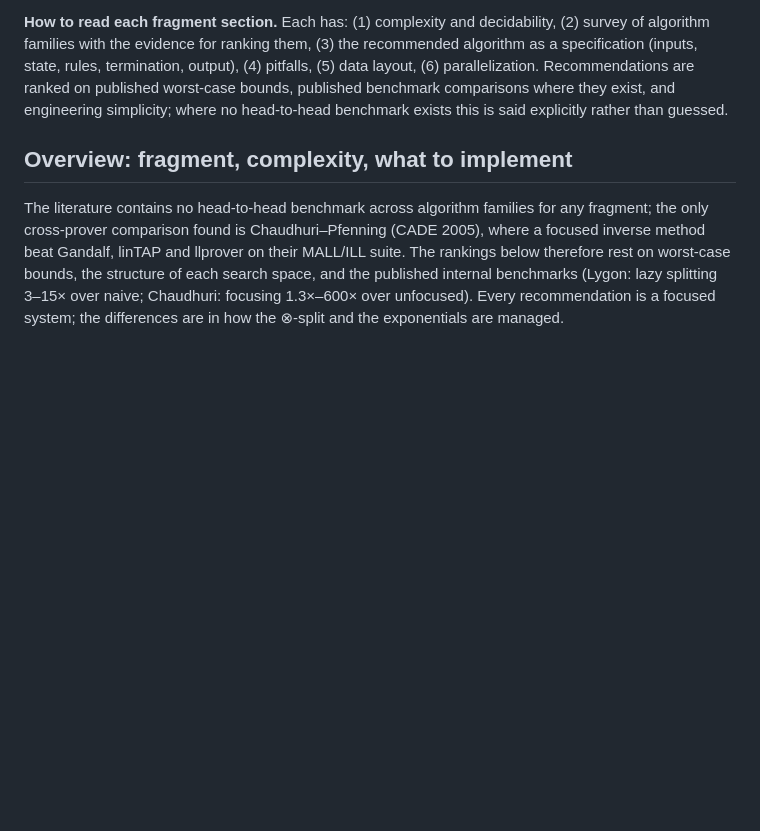
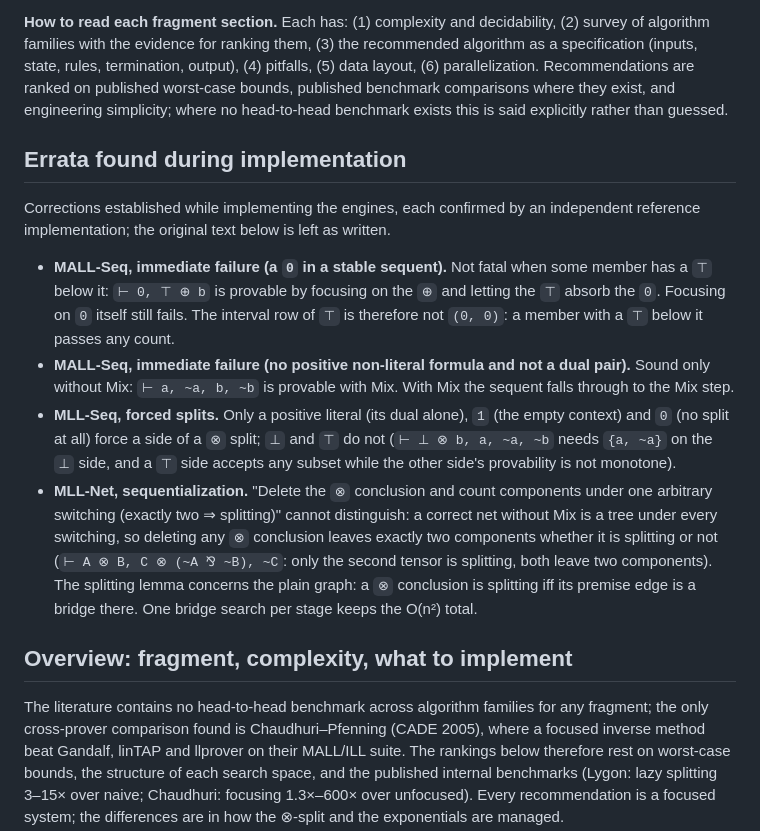
Before and after one commit to flgrubm/linlog, a Markdown page: proof-search-specifications.md, the part around the change. Drawn GitHub-style; blank space fills up the shorter version.

Commit message:
Record the spec's errata

```diff
--- a/proof-search-specifications.md
+++ b/proof-search-specifications.md
@@ -15,6 +15,35 @@ This is an implementation brief for a Rust proof-search engine covering proposit
 **Fragment names.** MLL = `⊗ ⅋` (unit-free unless stated); MLL+units adds `1 ⊥`; MALL adds `& ⊕ ⊤ 0`; MELL = MLL + `! ?` (usually with units); LL = everything. Prefix I = intuitionistic (IMLL/MILL, IMALL/MAILL, IMELL, ILL). LLW/affine = LL plus weakening. Lambek calculus = non-commutative IMLL without empty antecedents.
 
 **How to read each fragment section.** Each has: (1) complexity and decidability, (2) survey of algorithm families with the evidence for ranking them, (3) the recommended algorithm as a specification (inputs, state, rules, termination, output), (4) pitfalls, (5) data layout, (6) parallelization. Recommendations are ranked on published worst-case bounds, published benchmark comparisons where they exist, and engineering simplicity; where no head-to-head benchmark exists this is said explicitly rather than guessed.
+
+## Errata found during implementation
+
+Corrections established while implementing the engines, each confirmed by an
+independent reference implementation; the original text below is left as
+written.
+
+- **MALL-Seq, immediate failure (a `0` in a stable sequent).** Not fatal
+  when some member has a `⊤` below it: `⊢ 0, ⊤ ⊕ b` is provable by focusing
+  on the `⊕` and letting the `⊤` absorb the `0`. Focusing on `0` itself
+  still fails. The interval row of `⊤` is therefore not `(0, 0)`: a member
+  with a `⊤` below it passes any count.
+- **MALL-Seq, immediate failure (no positive non-literal formula and not a
+  dual pair).** Sound only without Mix: `⊢ a, ~a, b, ~b` is provable with
+  Mix. With Mix the sequent falls through to the Mix step.
+- **MLL-Seq, forced splits.** Only a positive literal (its dual alone),
+  `1` (the empty context) and `0` (no split at all) force a side of a `⊗`
+  split; `⊥` and `⊤` do not (`⊢ ⊥ ⊗ b, a, ~a, ~b` needs `{a, ~a}` on the
+  `⊥` side, and a `⊤` side accepts any subset while the other side's
+  provability is not monotone).
+- **MLL-Net, sequentialization.** "Delete the `⊗` conclusion and count
+  components under one arbitrary switching (exactly two ⇒ splitting)"
+  cannot distinguish: a correct net without Mix is a tree under every
+  switching, so deleting any `⊗` conclusion leaves exactly two components
+  whether it is splitting or not (`⊢ A ⊗ B, C ⊗ (~A ⅋ ~B), ~C`: only the
+  second tensor is splitting, both leave two components). The splitting
+  lemma concerns the plain graph: a `⊗` conclusion is splitting iff its
+  premise edge is a bridge there. One bridge search per stage keeps the
+  O(n²) total.
 
 ## Overview: fragment, complexity, what to implement
 
```
